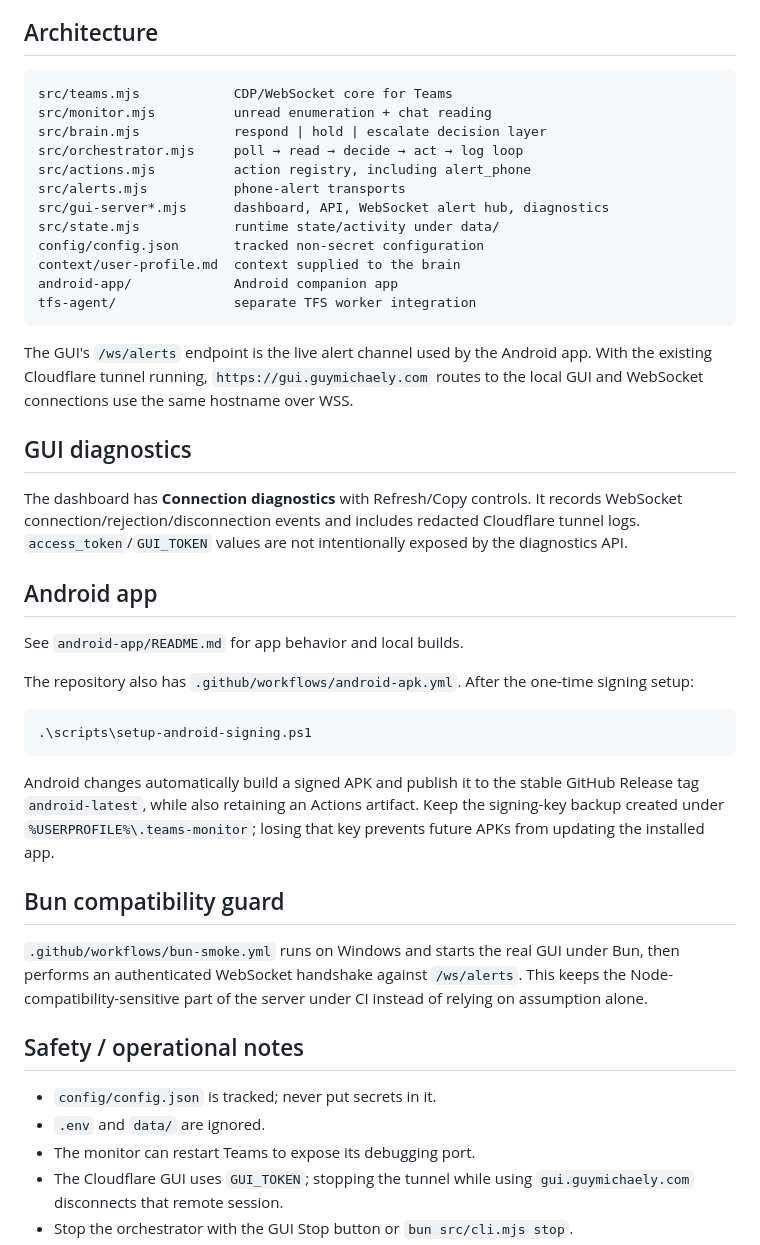
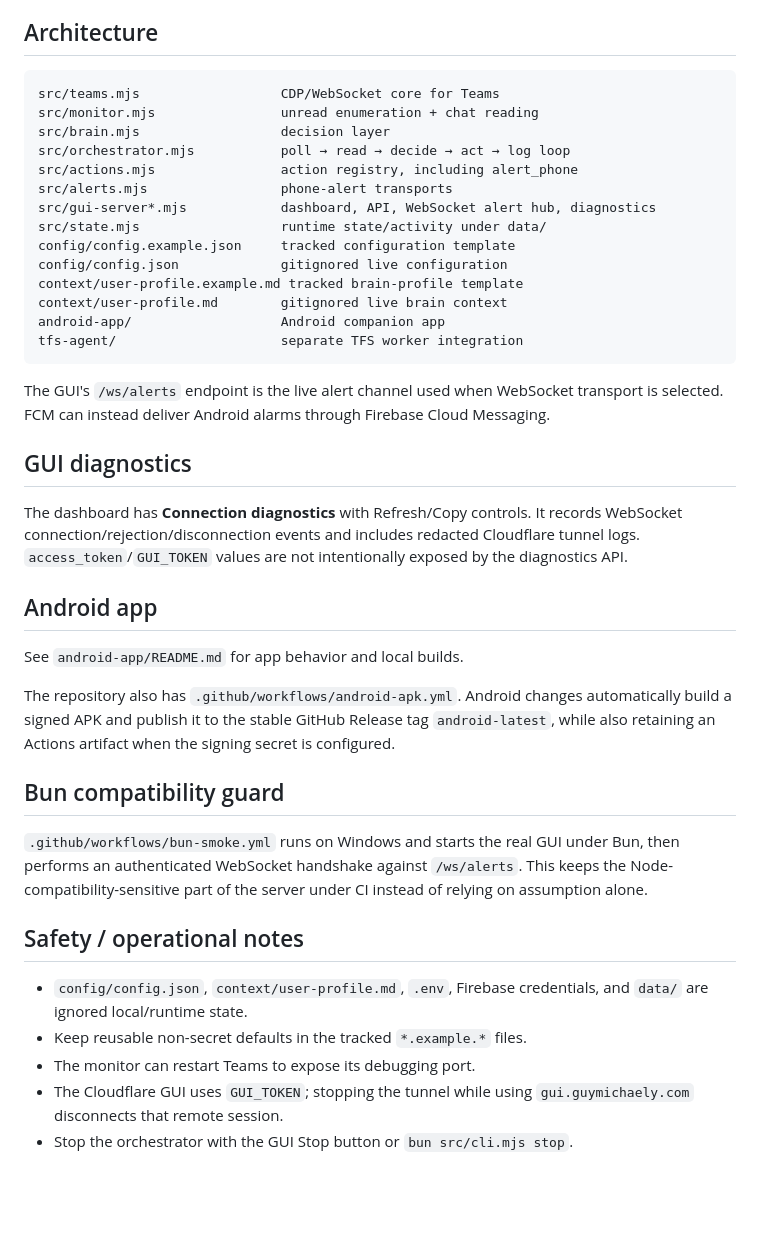
Before and after one commit to GuyMichaely/teams-monitor, a Markdown page: README.md, the part around one of its changes. Rendered like a GitHub page; blank space fills up the shorter version.

Commit message:
Document local mutable config files

````diff
--- a/README.md
+++ b/README.md
@@ -103,21 +110,23 @@ The per-launch method is preferable because a persistent WebView2 debugging vari
 ## Architecture
 
 ```text
-src/teams.mjs            CDP/WebSocket core for Teams
-src/monitor.mjs          unread enumeration + chat reading
-src/brain.mjs            respond | hold | escalate decision layer
-src/orchestrator.mjs     poll → read → decide → act → log loop
-src/actions.mjs          action registry, including alert_phone
-src/alerts.mjs           phone-alert transports
-src/gui-server*.mjs      dashboard, API, WebSocket alert hub, diagnostics
-src/state.mjs            runtime state/activity under data/
-config/config.json       tracked non-secret configuration
-context/user-profile.md  context supplied to the brain
-android-app/             Android companion app
-tfs-agent/               separate TFS worker integration
+src/teams.mjs                  CDP/WebSocket core for Teams
+src/monitor.mjs                unread enumeration + chat reading
+src/brain.mjs                  decision layer
+src/orchestrator.mjs           poll → read → decide → act → log loop
+src/actions.mjs                action registry, including alert_phone
+src/alerts.mjs                 phone-alert transports
+src/gui-server*.mjs            dashboard, API, WebSocket alert hub, diagnostics
+src/state.mjs                  runtime state/activity under data/
+config/config.example.json     tracked configuration template
+config/config.json             gitignored live configuration
+context/user-profile.example.md tracked brain-profile template
+context/user-profile.md        gitignored live brain context
+android-app/                   Android companion app
+tfs-agent/                     separate TFS worker integration
 ```
 
-The GUI's `/ws/alerts` endpoint is the live alert channel used by the Android app. With the existing Cloudflare tunnel running, `https://gui.guymichaely.com` routes to the local GUI and WebSocket connections use the same hostname over WSS.
+The GUI's `/ws/alerts` endpoint is the live alert channel used when WebSocket transport is selected. FCM can instead deliver Android alarms through Firebase Cloud Messaging.
 
 ## GUI diagnostics
 
@@ -127,13 +136,7 @@ The dashboard has **Connection diagnostics** with Refresh/Copy controls. It reco
 
 See `android-app/README.md` for app behavior and local builds.
 
-The repository also has `.github/workflows/android-apk.yml`. After the one-time signing setup:
-
-```powershell
-.\scripts\setup-android-signing.ps1
-```
-
-Android changes automatically build a signed APK and publish it to the stable GitHub Release tag `android-latest`, while also retaining an Actions artifact. Keep the signing-key backup created under `%USERPROFILE%\.teams-monitor`; losing that key prevents future APKs from updating the installed app.
+The repository also has `.github/workflows/android-apk.yml`. Android changes automatically build a signed APK and publish it to the stable GitHub Release tag `android-latest`, while also retaining an Actions artifact when the signing secret is configured.
 
 ## Bun compatibility guard
 
@@ -141,8 +144,8 @@ Android changes automatically build a signed APK and publish it to the stable Gi
 
 ## Safety / operational notes
 
-- `config/config.json` is tracked; never put secrets in it.
-- `.env` and `data/` are ignored.
+- `config/config.json`, `context/user-profile.md`, `.env`, Firebase credentials, and `data/` are ignored local/runtime state.
+- Keep reusable non-secret defaults in the tracked `*.example.*` files.
 - The monitor can restart Teams to expose its debugging port.
 - The Cloudflare GUI uses `GUI_TOKEN`; stopping the tunnel while using `gui.guymichaely.com` disconnects that remote session.
 - Stop the orchestrator with the GUI Stop button or `bun src/cli.mjs stop`.
````
Also changed, not shown: other parts of README.md (+8 -1 lines).
